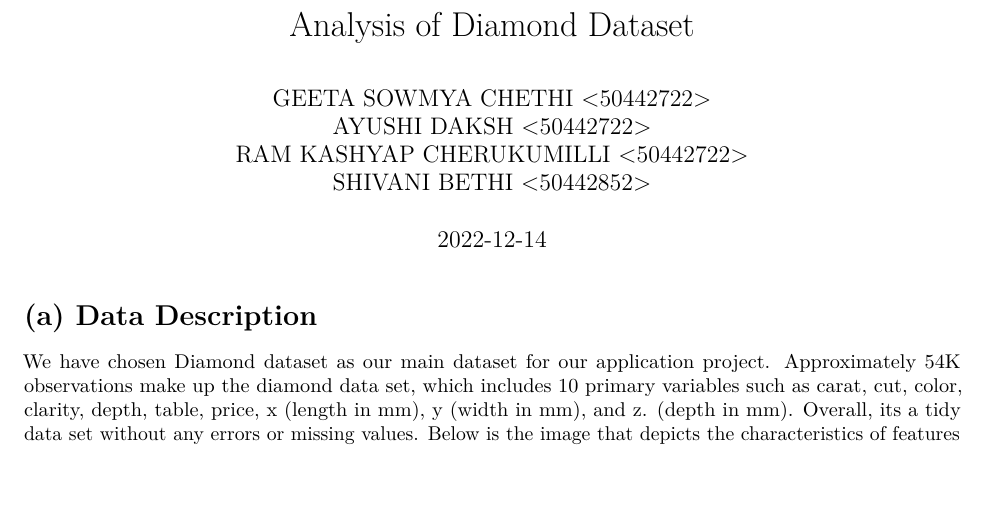
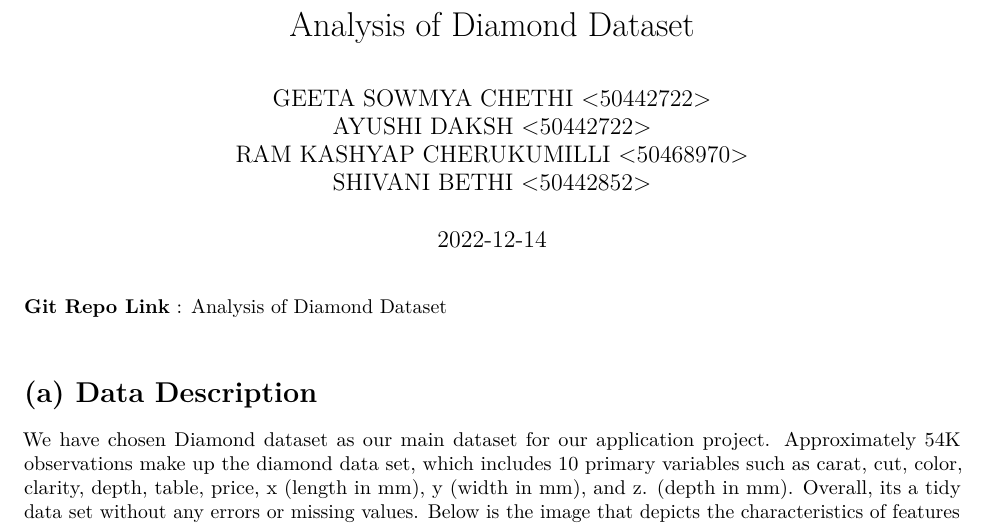
Before and after one commit to raamkashyap/Analaysis-Of-Daimond-Dataset, an R Markdown document (Report.Rmd): part of page 1 of 7, cut so that both start at the same text, the shorter picture padded with empty space. Rendered offline with R 4.5, knitr and Pandoc, then LaTeX, with nearby package versions; the code chunks are not run, so their results and figures are left out.

Commit message:
Update Report.Rmd

````diff
--- a/Report.Rmd
+++ b/Report.Rmd
@@ -3,7 +3,7 @@ title: "Analysis of Diamond Dataset"
 author: |
     | GEETA SOWMYA CHETHI <50442722>
     | AYUSHI DAKSH <50442722>
-    | RAM KASHYAP CHERUKUMILLI <50442722>
+    | RAM KASHYAP CHERUKUMILLI <50468970>
     | SHIVANI BETHI <50442852>
 date: "`r Sys.Date()`"
 output: pdf_document
@@ -13,6 +13,8 @@ output: pdf_document
 knitr::opts_chunk$set(echo = TRUE)
 set.seed(42)
 ```
+
+$\textbf{Git Repo Link}$ : [Analysis of Diamond Dataset](https://github.com/raamkashyap/Analysis-Of-Diamond-Dataset.git)\
 
 # (a) Data Description
 
````
